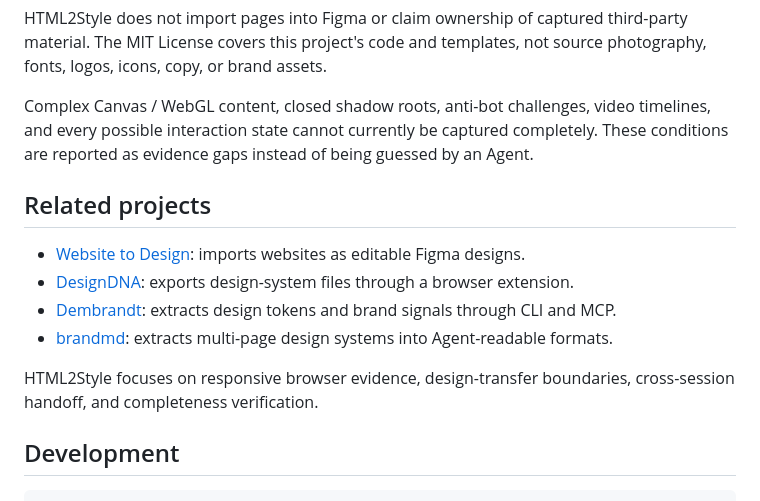
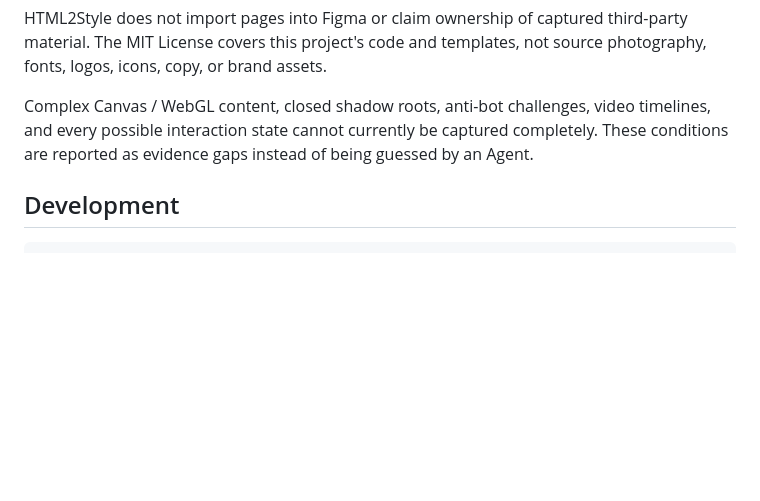
Before and after one commit to jackguihx-alt/site2style, a Markdown page: README_EN.md, the part around the change. GitHub-like rendering; blank space fills up the shorter version.

Commit message:
Remove related project listings

````diff
--- a/README_EN.md
+++ b/README_EN.md
@@ -266,15 +266,6 @@ HTML2Style does not import pages into Figma or claim ownership of captured third
 
 Complex Canvas / WebGL content, closed shadow roots, anti-bot challenges, video timelines, and every possible interaction state cannot currently be captured completely. These conditions are reported as evidence gaps instead of being guessed by an Agent.
 
-## Related projects
-
-- [Website to Design](https://websitetodesign.com/): imports websites as editable Figma designs.
-- [DesignDNA](https://www.designdna.site/): exports design-system files through a browser extension.
-- [Dembrandt](https://github.com/thevangelist/dembrandt): extracts design tokens and brand signals through CLI and MCP.
-- [brandmd](https://github.com/yuvrajangadsingh/brandmd): extracts multi-page design systems into Agent-readable formats.
-
-HTML2Style focuses on responsive browser evidence, design-transfer boundaries, cross-session handoff, and completeness verification.
-
 ## Development
 
 ```bash
````
Also changed, not shown: README.md (+0 -9 lines).
